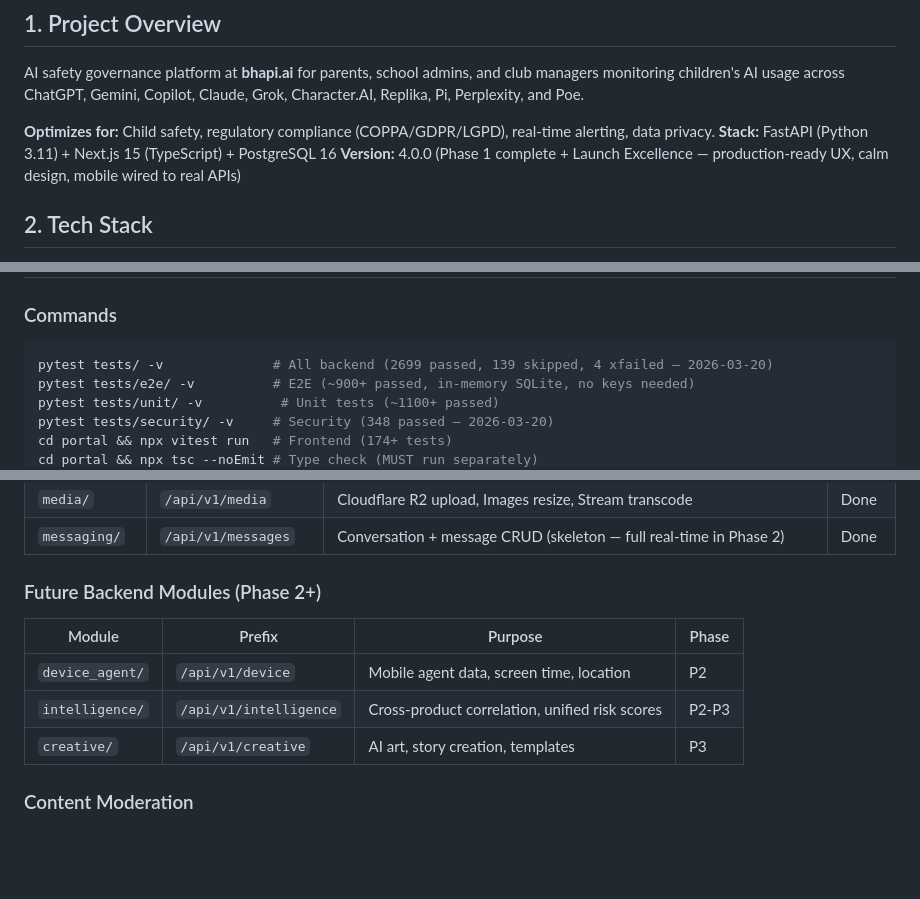
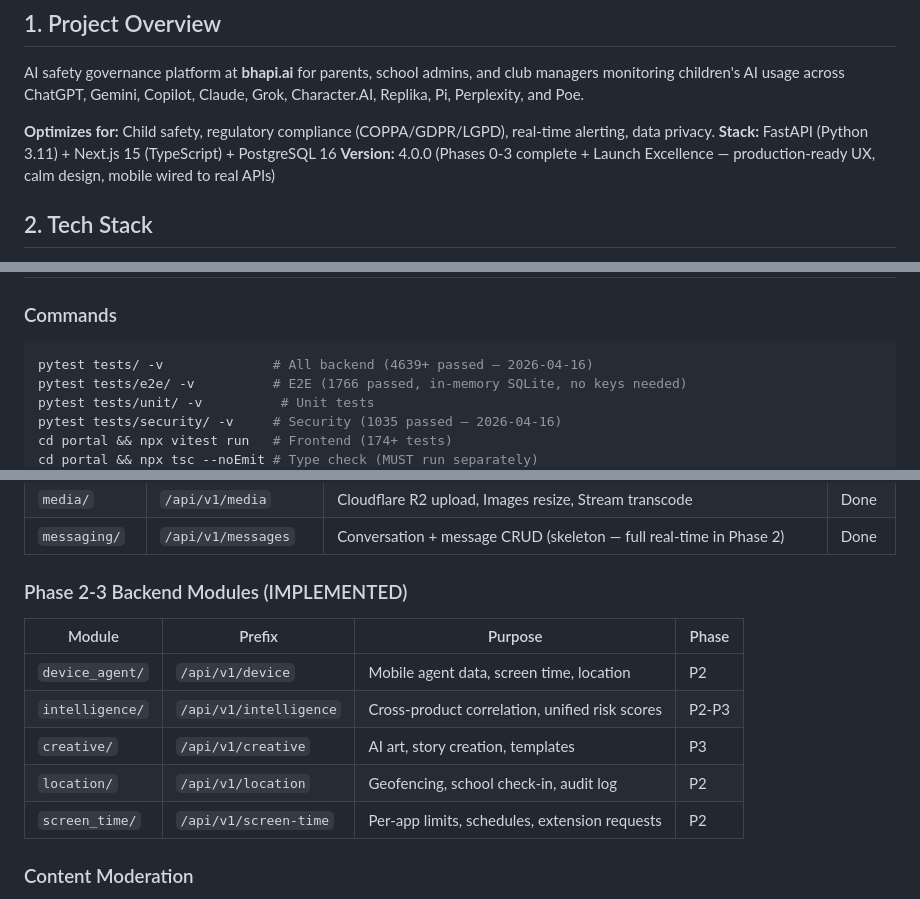
Before and after one commit to mick-e/bhapi-ai-portal, a Markdown page: CLAUDE.md, 3 parts joined by grey strips. Rendered like a GitHub page; blank space fills up the shorter version.

````diff
--- a/CLAUDE.md
+++ b/CLAUDE.md
@@ -6,7 +6,7 @@ AI safety governance platform at **bhapi.ai** for parents, school admins, and cl
 
 **Optimizes for:** Child safety, regulatory compliance (COPPA/GDPR/LGPD), real-time alerting, data privacy.
 **Stack:** FastAPI (Python 3.11) + Next.js 15 (TypeScript) + PostgreSQL 16
-**Version:** 4.0.0 (Phase 1 complete + Launch Excellence — production-ready UX, calm design, mobile wired to real APIs)
+**Version:** 4.0.0 (Phases 0-3 complete + Launch Excellence — production-ready UX, calm design, mobile wired to real APIs)
 
 ## 2. Tech Stack
 
@@ -166,9 +166,9 @@ All custom exceptions inherit from `src.exceptions.BhapiException`:
 
 ### Commands
 ```bash
-pytest tests/ -v              # All backend (2699 passed, 139 skipped, 4 xfailed — 2026-03-20)
-pytest tests/e2e/ -v          # E2E (~900+ passed, in-memory SQLite, no keys needed)
-pytest tests/unit/ -v          # Unit tests (~1100+ passed)
-pytest tests/security/ -v     # Security (348 passed — 2026-03-20)
+pytest tests/ -v              # All backend (4639+ passed — 2026-04-16)
+pytest tests/e2e/ -v          # E2E (1766 passed, in-memory SQLite, no keys needed)
+pytest tests/unit/ -v          # Unit tests
+pytest tests/security/ -v     # Security (1035 passed — 2026-04-16)
 cd portal && npx vitest run   # Frontend (174+ tests)
 cd portal && npx tsc --noEmit # Type check (MUST run separately)
@@ -300,12 +300,14 @@ The Bhapi platform is being unified per the design spec at `docs/superpowers/spe
 | `media/` | `/api/v1/media` | Cloudflare R2 upload, Images resize, Stream transcode | Done |
 | `messaging/` | `/api/v1/messages` | Conversation + message CRUD (skeleton — full real-time in Phase 2) | Done |
 
-### Future Backend Modules (Phase 2+)
+### Phase 2-3 Backend Modules (IMPLEMENTED)
 | Module | Prefix | Purpose | Phase |
 |--------|--------|---------|-------|
 | `device_agent/` | `/api/v1/device` | Mobile agent data, screen time, location | P2 |
 | `intelligence/` | `/api/v1/intelligence` | Cross-product correlation, unified risk scores | P2-P3 |
 | `creative/` | `/api/v1/creative` | AI art, story creation, templates | P3 |
+| `location/` | `/api/v1/location` | Geofencing, school check-in, audit log | P2 |
+| `screen_time/` | `/api/v1/screen-time` | Per-app limits, schedules, extension requests | P2 |
 
 ### Content Moderation
 - Pre-publish for under-13 (all content screened before posting, <2s SLA)
````
Also changed, not shown: other parts of CLAUDE.md (+5 -5 lines).
